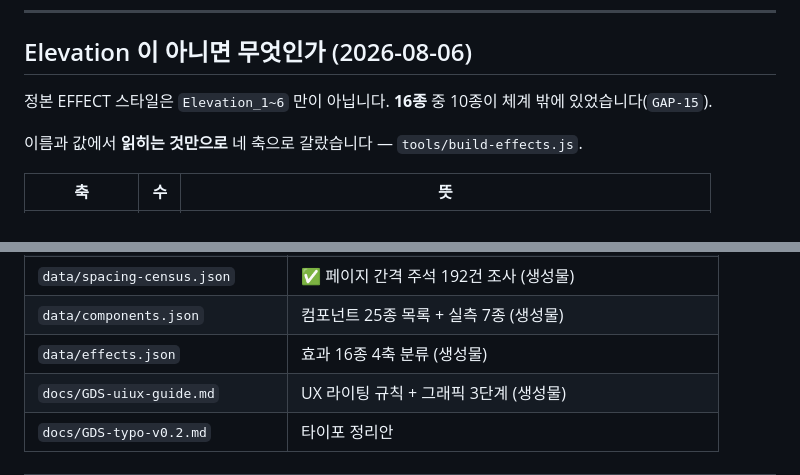
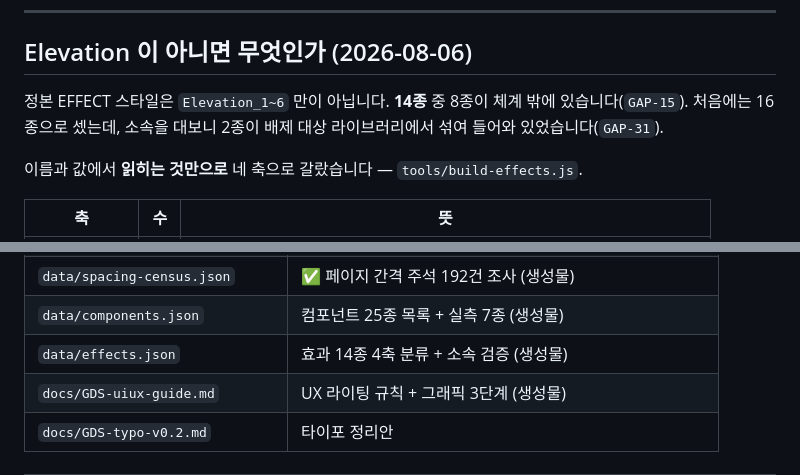
Before and after one commit to greencar-uxd/gds, a Markdown page: README.md, 2 parts joined by grey strips. Rendered like a GitHub page.

Commit message:
docs: 효과 14종으로 정정

```diff
--- a/README.md
+++ b/README.md
@@ -263,7 +263,8 @@ Template (템플릿) — 상위 조합 단위
 
 ## Elevation 이 아니면 무엇인가 (2026-08-06)
 
-정본 EFFECT 스타일은 `Elevation_1~6` 만이 아닙니다. **16종** 중 10종이 체계 밖에 있었습니다(`GAP-15`).
+정본 EFFECT 스타일은 `Elevation_1~6` 만이 아닙니다. **14종** 중 8종이 체계 밖에 있습니다(`GAP-15`).
+처음에는 16종으로 셌는데, 소속을 대보니 2종이 배제 대상 라이브러리에서 섞여 들어와 있었습니다(`GAP-31`).
 
 이름과 값에서 **읽히는 것만으로** 네 축으로 갈랐습니다 — `tools/build-effects.js`.
 
@@ -418,7 +419,7 @@ npm run check    # 정본·결정·산출물 기계 대조 (167개 항목)
 | `data/reference-sites.json` | 레퍼런스 디자인 시스템 17곳 + 그린카 공식 사이트 관찰 기록 |
 | `data/spacing-census.json` | ✅ 페이지 간격 주석 192건 조사 (생성물) |
 | `data/components.json` | 컴포넌트 25종 목록 + 실측 7종 (생성물) |
-| `data/effects.json` | 효과 16종 4축 분류 (생성물) |
+| `data/effects.json` | 효과 14종 4축 분류 + 소속 검증 (생성물) |
 | `docs/GDS-uiux-guide.md` | UX 라이팅 규칙 + 그래픽 3단계 (생성물) |
 | `docs/GDS-typo-v0.2.md` | 타이포 정리안 |
 
```
